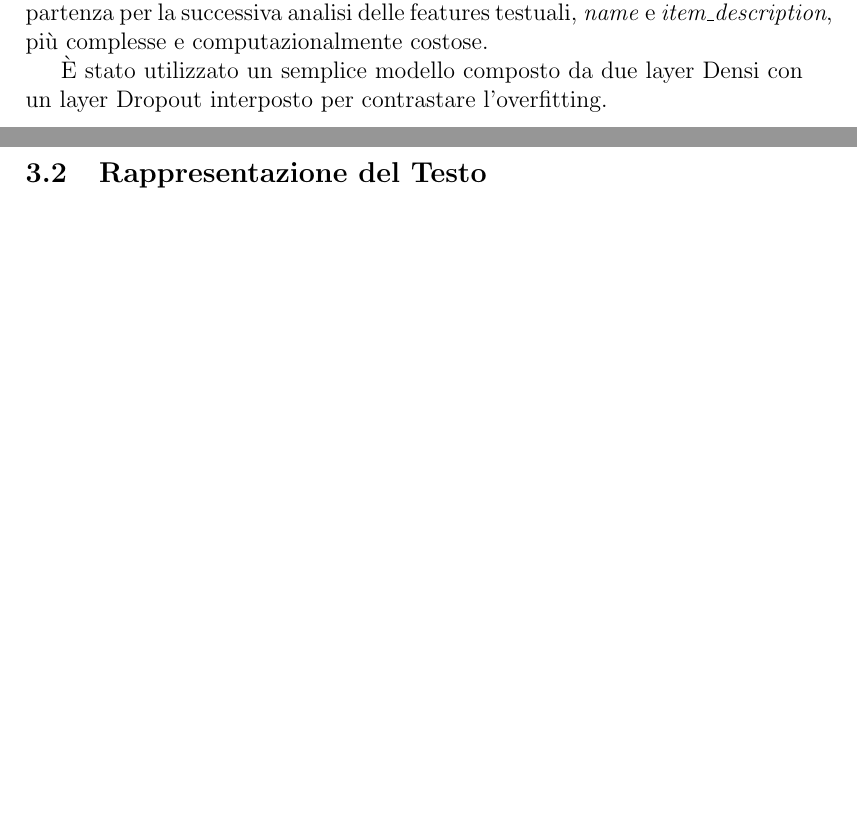
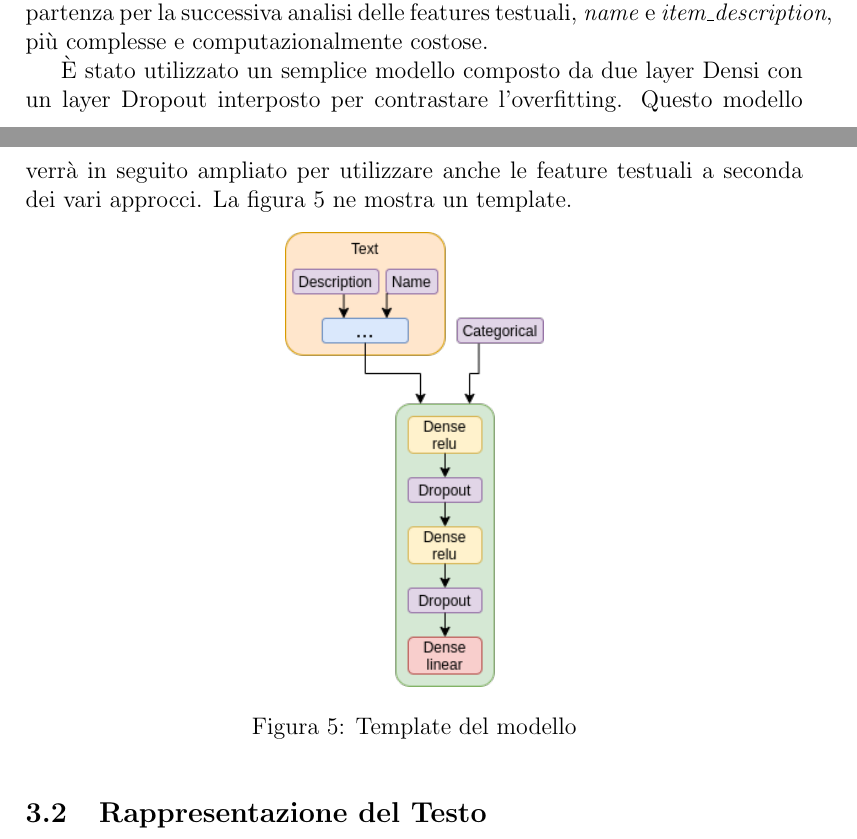
Before and after one commit to rpo19/MercariPriceSuggestionChallenge, a LaTeX paper (report/Project.tex, which reads report/03-MethodologicalApproach.tex): two parts of pages 7 and 8 of 14, joined at a grey line, cut so that both start at the same text, the shorter picture padded with empty space. Compiled offline with pdfLaTeX.

Commit message:
modelTemplate

```diff
--- a/report/03-MethodologicalApproach.tex
+++ b/report/03-MethodologicalApproach.tex
@@ -44,6 +44,19 @@ partenza per la successiva analisi delle features testuali, \textit{name} e
 
 È stato utilizzato un semplice modello composto da due layer Densi con un layer
 Dropout interposto per contrastare l'overfitting.
+Questo modello verrà in seguito ampliato per utilizzare anche le feature
+testuali a seconda dei vari approcci.
+La figura \ref{fig:modeltemplate} ne mostra un template.
+
+\begin{figure}[h!]
+	\centering
+	\includegraphics[
+		height=8cm,
+		keepaspectratio,
+	]{modelTemplate.png}
+	\caption{Template del modello}
+	\label{fig:modeltemplate}
+\end{figure}
 
 % todo: mettere le performance nella sezione dopo
 % todo: immagine del modello
```
Also changed, not shown: report/modelTemplate.png (added), report/03-MethodologicalApproach.tex (5 more changed lines).
